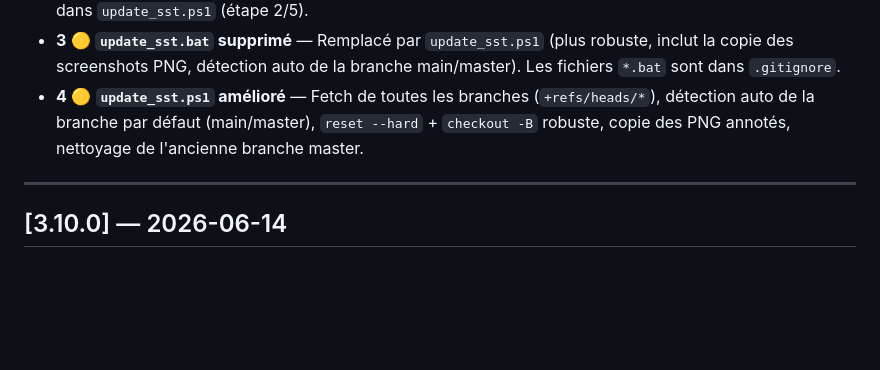
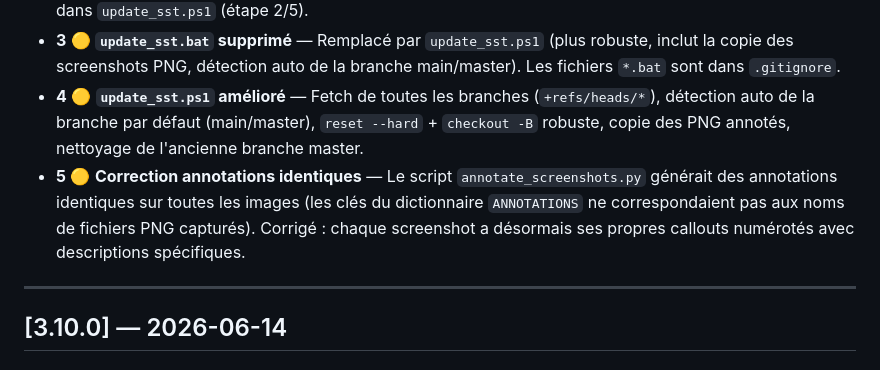
Before and after one commit to olivier-noblanc/sst, a Markdown page: CHANGELOG.md, the part around the change. Rendered like a GitHub page; blank space fills up the shorter version.

Commit message:
docs: changelog — ajout correction annotations identiques (3.10.1)

```diff
--- a/CHANGELOG.md
+++ b/CHANGELOG.md
@@ -11,6 +11,7 @@ Toutes les modifications notables de ce projet sont documentées dans ce fichier
 - **2** 🟢 **Captures d'écran PNG annotées dans `docs/screenshots/`** — 23 fichiers PNG avec annotations (badges numérotés, flèches, descriptions) pour chaque page de l'application. Scripts de génération : `tools/capture_screenshots.py` (Playwright) et `tools/annotate_screenshots.py` (Pillow). Copie automatisée dans `update_sst.ps1` (étape 2/5).
 - **3** 🟡 **`update_sst.bat` supprimé** — Remplacé par `update_sst.ps1` (plus robuste, inclut la copie des screenshots PNG, détection auto de la branche main/master). Les fichiers `*.bat` sont dans `.gitignore`.
 - **4** 🟡 **`update_sst.ps1` amélioré** — Fetch de toutes les branches (`+refs/heads/*`), détection auto de la branche par défaut (main/master), `reset --hard` + `checkout -B` robuste, copie des PNG annotés, nettoyage de l'ancienne branche master.
+- **5** 🟡 **Correction annotations identiques** — Le script `annotate_screenshots.py` générait des annotations identiques sur toutes les images (les clés du dictionnaire `ANNOTATIONS` ne correspondaient pas aux noms de fichiers PNG capturés). Corrigé : chaque screenshot a désormais ses propres callouts numérotés avec descriptions spécifiques.
 
 ---
 
```
